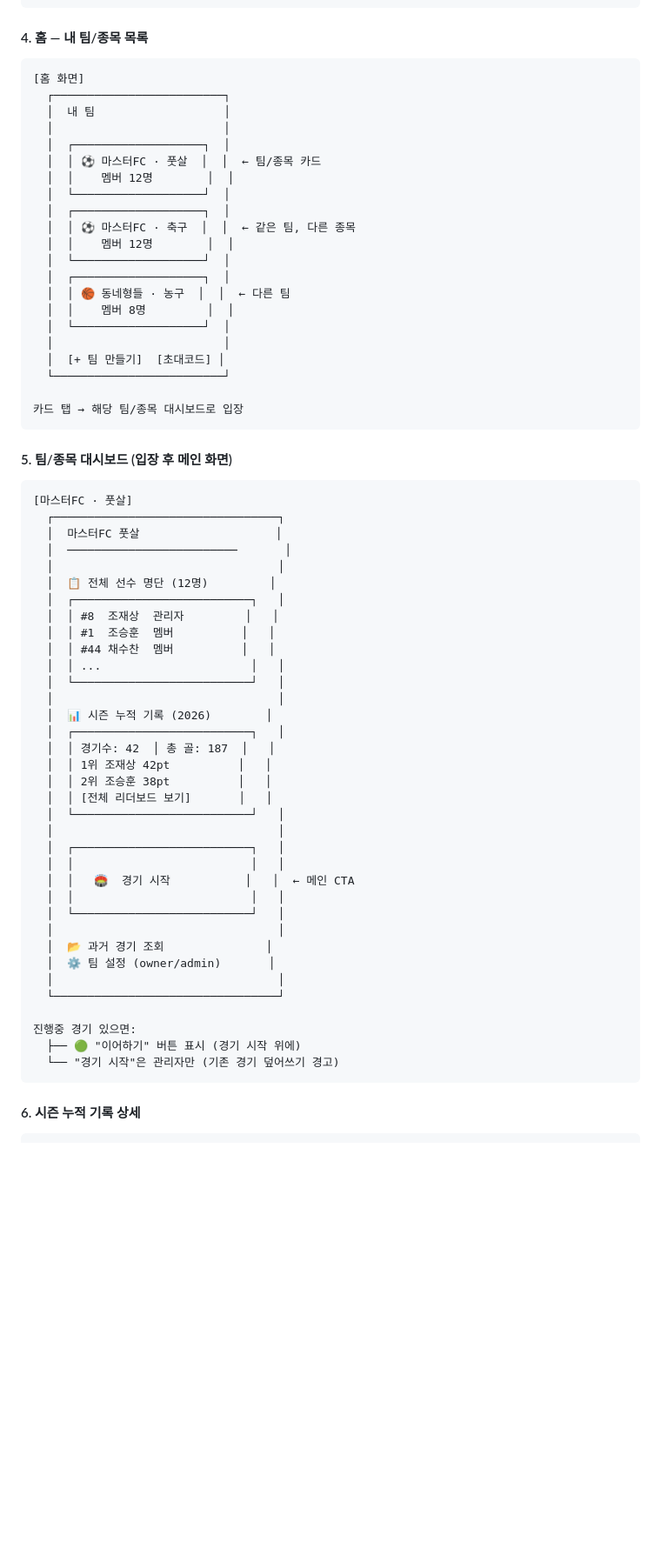
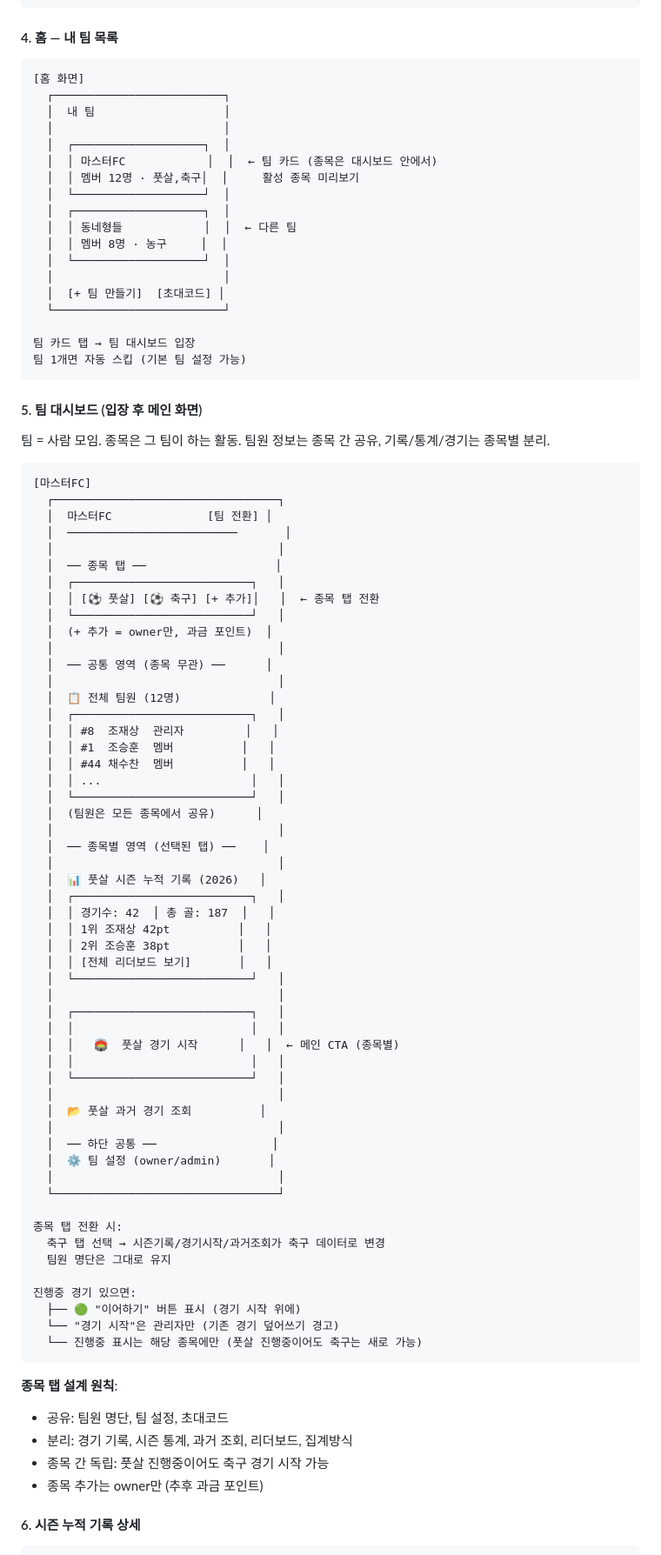
Before and after one commit to yssc-dev/master-fc, a Markdown page: DEVELOPMENT_PLAN.md, the part around one of its changes. Shown at 87% size. Drawn GitHub-style; blank space fills up the shorter version.

Commit message:
개발 플랜: 팀 대시보드 안에서 종목 탭 전환 구조로 변경
- 홈: 팀 단위 카드 (종목은 대시보드 안에서)
- 대시보드: 공통 영역(팀원) + 종목별 영역(기록/통계/경기)
- 종목 간 독립 (풋살 진행중이어도 축구 가능)

Co-Authored-By: Claude Opus 4.6 <noreply@anthropic.com>

````diff
--- a/DEVELOPMENT_PLAN.md
+++ b/DEVELOPMENT_PLAN.md
@@ -204,7 +204,7 @@ owner/admin이 팀원 관리에서:
   └── 추방
 ```
 
-#### 4. 홈 — 내 팀/종목 목록
+#### 4. 홈 — 내 팀 목록
 
 ```
 [홈 화면]
@@ -212,41 +212,52 @@ owner/admin이 팀원 관리에서:
   │  내 팀                   │
   │                         │
   │  ┌───────────────────┐  │
-  │  │ ⚽ 마스터FC · 풋살  │  │  ← 팀/종목 카드
-  │  │    멤버 12명        │  │
+  │  │ 마스터FC            │  │  ← 팀 카드 (종목은 대시보드 안에서)
+  │  │ 멤버 12명 · 풋살,축구│  │     활성 종목 미리보기
   │  └───────────────────┘  │
   │  ┌───────────────────┐  │
-  │  │ ⚽ 마스터FC · 축구  │  │  ← 같은 팀, 다른 종목
-  │  │    멤버 12명        │  │
-  │  └───────────────────┘  │
-  │  ┌───────────────────┐  │
-  │  │ 🏀 동네형들 · 농구  │  │  ← 다른 팀
-  │  │    멤버 8명         │  │
+  │  │ 동네형들            │  │  ← 다른 팀
+  │  │ 멤버 8명 · 농구     │  │
   │  └───────────────────┘  │
   │                         │
   │  [+ 팀 만들기]  [초대코드] │
   └─────────────────────────┘
 
-카드 탭 → 해당 팀/종목 대시보드로 입장
+팀 카드 탭 → 팀 대시보드 입장
+팀 1개면 자동 스킵 (기본 팀 설정 가능)
 ```
 
-#### 5. 팀/종목 대시보드 (입장 후 메인 화면)
+#### 5. 팀 대시보드 (입장 후 메인 화면)
+
+팀 = 사람 모임. 종목은 그 팀이 하는 활동.
+팀원 정보는 종목 간 공유, 기록/통계/경기는 종목별 분리.
 
 ```
-[마스터FC · 풋살]
+[마스터FC]
   ┌─────────────────────────────────┐
-  │  마스터FC 풋살                    │
+  │  마스터FC              [팀 전환] │
   │  ─────────────────────────       │
   │                                 │
-  │  📋 전체 선수 명단 (12명)         │
+  │  ── 종목 탭 ──                   │
+  │  ┌──────────────────────────┐   │
+  │  │ [⚽ 풋살] [⚽ 축구] [+ 추가]│   │  ← 종목 탭 전환
+  │  └──────────────────────────┘   │
+  │  (+ 추가 = owner만, 과금 포인트)  │
+  │                                 │
+  │  ── 공통 영역 (종목 무관) ──      │
+  │                                 │
+  │  📋 전체 팀원 (12명)             │
   │  ┌──────────────────────────┐   │
   │  │ #8  조재상  관리자         │   │
   │  │ #1  조승훈  멤버          │   │
   │  │ #44 채수찬  멤버          │   │
   │  │ ...                      │   │
   │  └──────────────────────────┘   │
+  │  (팀원은 모든 종목에서 공유)      │
   │                                 │
-  │  📊 시즌 누적 기록 (2026)        │
+  │  ── 종목별 영역 (선택된 탭) ──    │
+  │                                 │
+  │  📊 풋살 시즌 누적 기록 (2026)   │
   │  ┌──────────────────────────┐   │
   │  │ 경기수: 42  │ 총 골: 187  │   │
   │  │ 1위 조재상 42pt          │   │
@@ -256,19 +267,32 @@ owner/admin이 팀원 관리에서:
   │                                 │
   │  ┌──────────────────────────┐   │
   │  │                          │   │
-  │  │   🏟️  경기 시작           │   │  ← 메인 CTA
+  │  │   🏟️  풋살 경기 시작      │   │  ← 메인 CTA (종목별)
   │  │                          │   │
   │  └──────────────────────────┘   │
   │                                 │
-  │  📂 과거 경기 조회               │
+  │  📂 풋살 과거 경기 조회          │
+  │                                 │
+  │  ── 하단 공통 ──                 │
   │  ⚙️ 팀 설정 (owner/admin)       │
   │                                 │
   └─────────────────────────────────┘
 
+종목 탭 전환 시:
+  축구 탭 선택 → 시즌기록/경기시작/과거조회가 축구 데이터로 변경
+  팀원 명단은 그대로 유지
+
 진행중 경기 있으면:
   ├── 🟢 "이어하기" 버튼 표시 (경기 시작 위에)
   └── "경기 시작"은 관리자만 (기존 경기 덮어쓰기 경고)
+  └── 진행중 표시는 해당 종목에만 (풋살 진행중이어도 축구는 새로 가능)
 ```
+
+**종목 탭 설계 원칙**:
+- 공유: 팀원 명단, 팀 설정, 초대코드
+- 분리: 경기 기록, 시즌 통계, 과거 조회, 리더보드, 집계방식
+- 종목 간 독립: 풋살 진행중이어도 축구 경기 시작 가능
+- 종목 추가는 owner만 (추후 과금 포인트)
 
 #### 6. 시즌 누적 기록 상세
 
````
Also changed, not shown: other parts of DEVELOPMENT_PLAN.md (+5 -5 lines).
